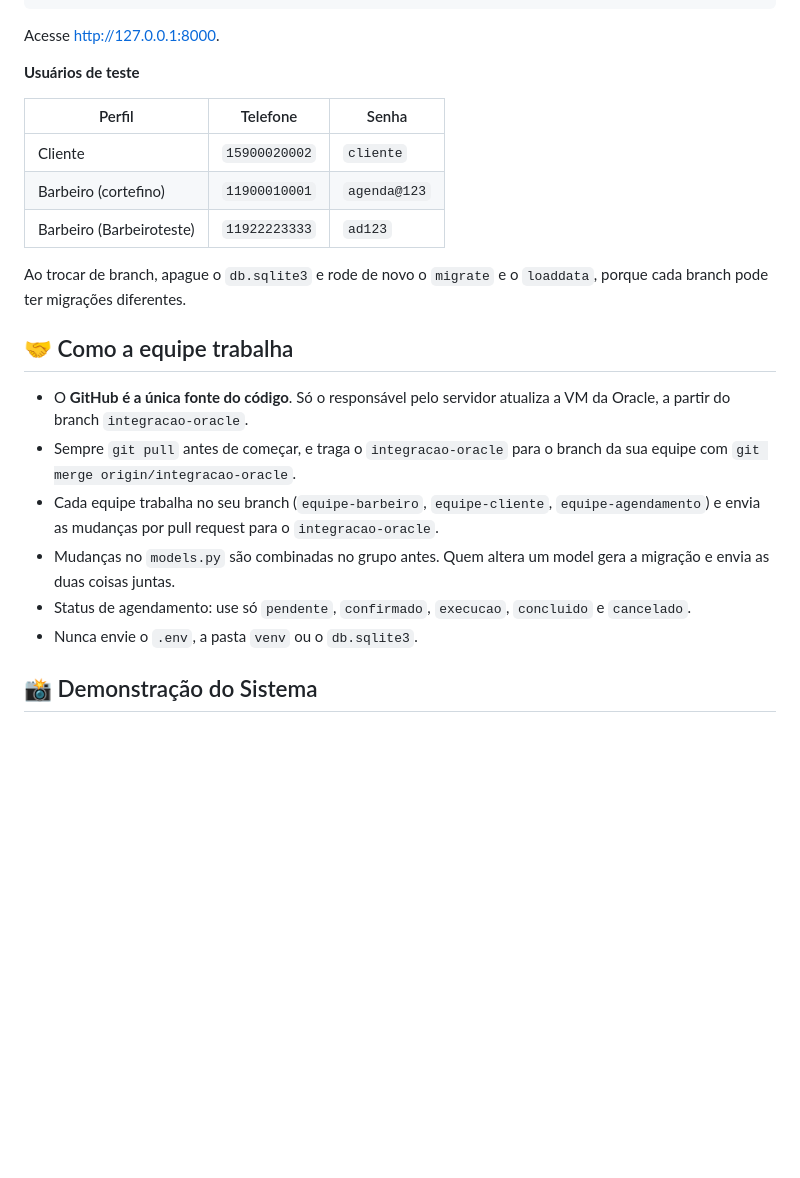
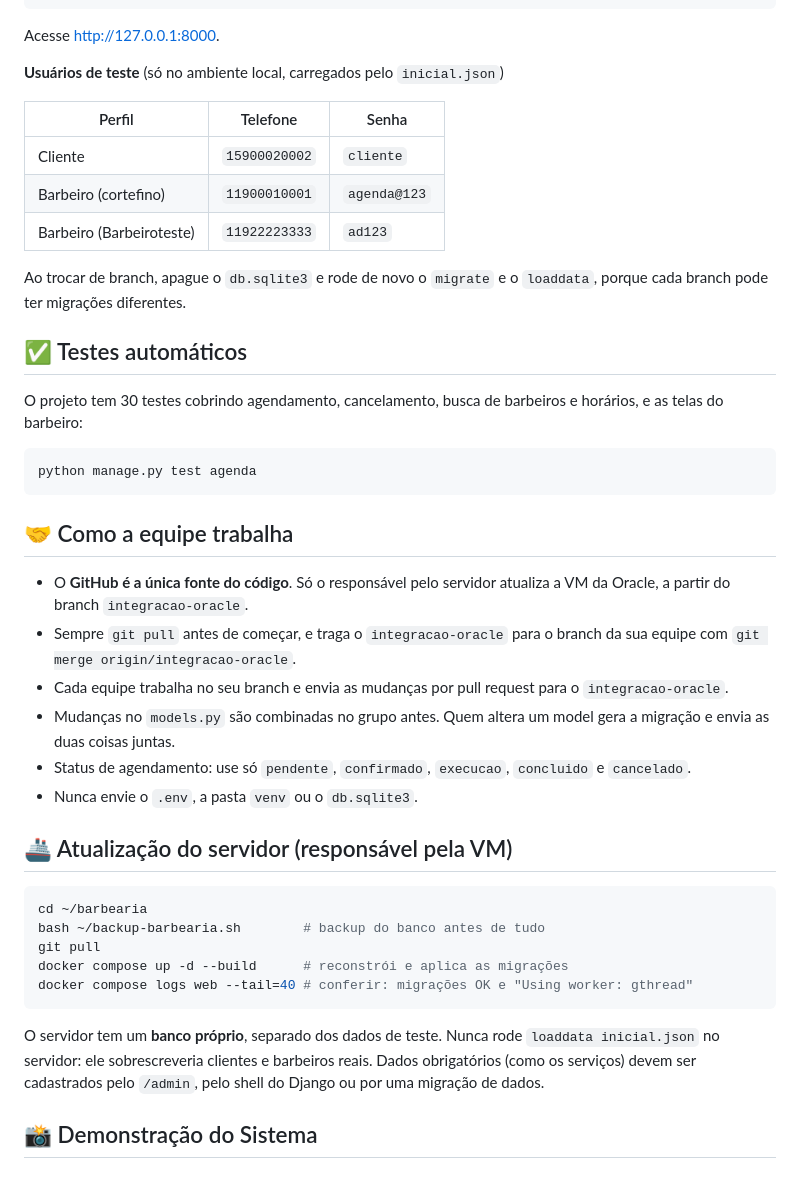
Before and after one commit to rafaellamego/projeto-barbearia-django, a Markdown page: README.md, the part around one of its changes. Rendered like a GitHub page; blank space fills up the shorter version.

````diff
--- a/README.md
+++ b/README.md
@@ -69,7 +74,7 @@ python manage.py runserver
 
 Acesse http://127.0.0.1:8000.
 
-**Usuários de teste**
+**Usuários de teste** (só no ambiente local, carregados pelo `inicial.json`)
 
 | Perfil | Telefone | Senha |
 | --- | --- | --- |
@@ -79,14 +84,34 @@ Acesse http://127.0.0.1:8000.
 
 Ao trocar de branch, apague o `db.sqlite3` e rode de novo o `migrate` e o `loaddata`, porque cada branch pode ter migrações diferentes.
 
+## ✅ Testes automáticos
+
+O projeto tem 30 testes cobrindo agendamento, cancelamento, busca de barbeiros e horários, e as telas do barbeiro:
+
+```bash
+python manage.py test agenda
+```
+
 ## 🤝 Como a equipe trabalha
 
 - O **GitHub é a única fonte do código**. Só o responsável pelo servidor atualiza a VM da Oracle, a partir do branch `integracao-oracle`.
 - Sempre `git pull` antes de começar, e traga o `integracao-oracle` para o branch da sua equipe com `git merge origin/integracao-oracle`.
-- Cada equipe trabalha no seu branch (`equipe-barbeiro`, `equipe-cliente`, `equipe-agendamento`) e envia as mudanças por pull request para o `integracao-oracle`.
+- Cada equipe trabalha no seu branch e envia as mudanças por pull request para o `integracao-oracle`.
 - Mudanças no `models.py` são combinadas no grupo antes. Quem altera um model gera a migração e envia as duas coisas juntas.
 - Status de agendamento: use só `pendente`, `confirmado`, `execucao`, `concluido` e `cancelado`.
 - Nunca envie o `.env`, a pasta `venv` ou o `db.sqlite3`.
+
+## 🚢 Atualização do servidor (responsável pela VM)
+
+```bash
+cd ~/barbearia
+bash ~/backup-barbearia.sh        # backup do banco antes de tudo
+git pull
+docker compose up -d --build      # reconstrói e aplica as migrações
+docker compose logs web --tail=40 # conferir: migrações OK e "Using worker: gthread"
+```
+
+O servidor tem um **banco próprio**, separado dos dados de teste. Nunca rode `loaddata inicial.json` no servidor: ele sobrescreveria clientes e barbeiros reais. Dados obrigatórios (como os serviços) devem ser cadastrados pelo `/admin`, pelo shell do Django ou por uma migração de dados.
 
 ## 📸 Demonstração do Sistema
 
````
Also changed, not shown: other parts of README.md (+18 -13 lines).
